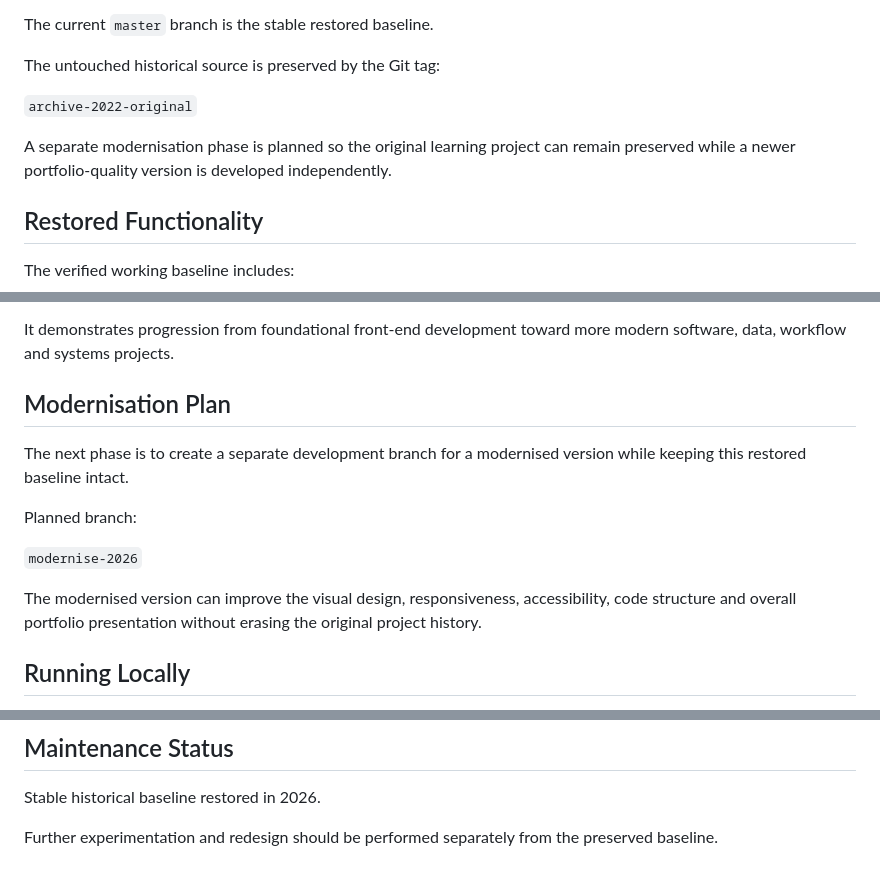
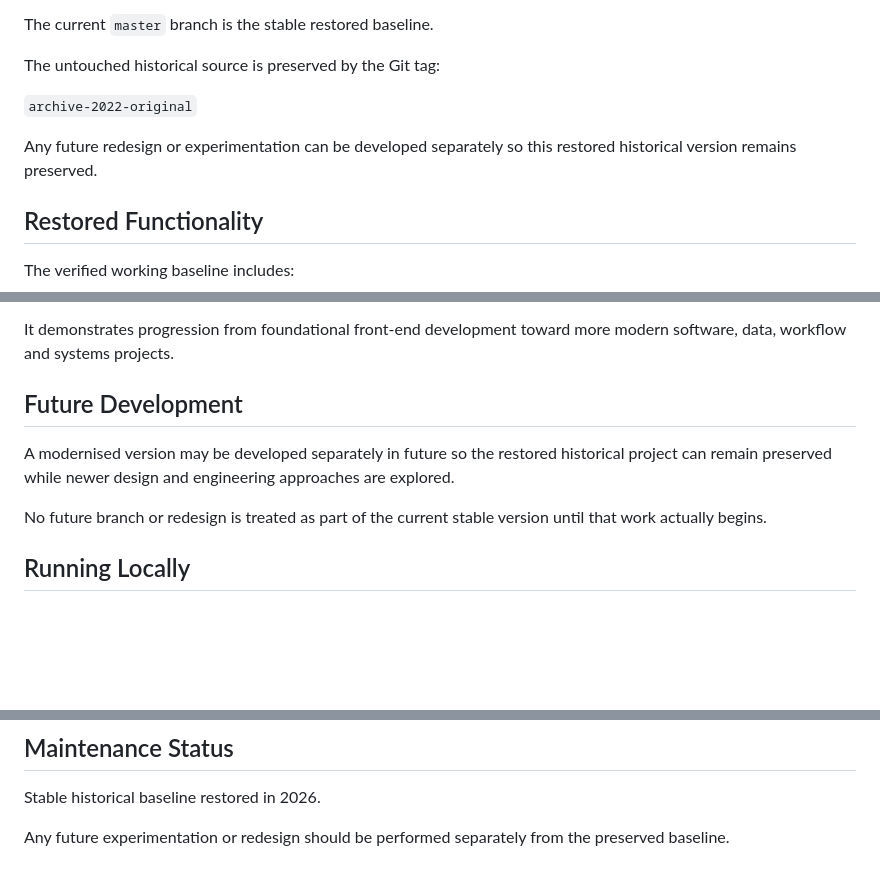
Before and after one commit to Humerous/shopping-cart, a Markdown page: README.md, 3 parts joined by grey strips. Rendered like a GitHub page; blank space fills up the shorter version.

Commit message:
Make future development wording neutral

```diff
--- a/README.md
+++ b/README.md
@@ -22,7 +22,7 @@ The untouched historical source is preserved by the Git tag:
 
 `archive-2022-original`
 
-A separate modernisation phase is planned so the original learning project can remain preserved while a newer portfolio-quality version is developed independently.
+Any future redesign or experimentation can be developed separately so this restored historical version remains preserved.
 
 ## Restored Functionality
 
@@ -83,15 +83,11 @@ This project provides a record of my early practical work with JavaScript, DOM i
 
 It demonstrates progression from foundational front-end development toward more modern software, data, workflow and systems projects.
 
-## Modernisation Plan
+## Future Development
 
-The next phase is to create a separate development branch for a modernised version while keeping this restored baseline intact.
+A modernised version may be developed separately in future so the restored historical project can remain preserved while newer design and engineering approaches are explored.
 
-Planned branch:
-
-`modernise-2026`
-
-The modernised version can improve the visual design, responsiveness, accessibility, code structure and overall portfolio presentation without erasing the original project history.
+No future branch or redesign is treated as part of the current stable version until that work actually begins.
 
 ## Running Locally
 
@@ -121,4 +117,4 @@ Copyright (c) 2022 David K Miller
 
 Stable historical baseline restored in 2026.
 
-Further experimentation and redesign should be performed separately from the preserved baseline.
+Any future experimentation or redesign should be performed separately from the preserved baseline.
```
